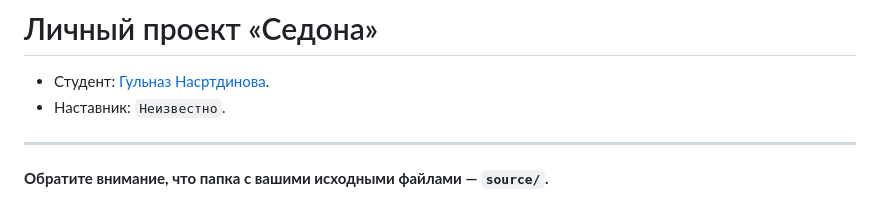
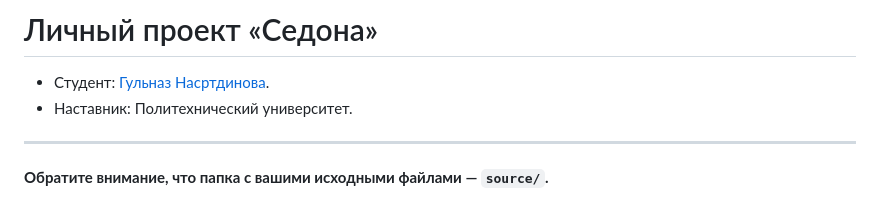
Before and after one commit to htmlacademy-univer-htmlcss-2/2447107-sedona-1, a Markdown page: Readme.md, the part around the change. Rendered like a GitHub page.

```diff
--- a/Readme.md
+++ b/Readme.md
@@ -1,7 +1,7 @@
 # Личный проект «Седона»
 
 * Студент: [Гульназ Насртдинова](https://up.htmlacademy.ru/univer-html2/1/user/2447107).
-* Наставник: `Неизвестно`.
+* Наставник: Политехнический университет.
 
 ---
 
```
